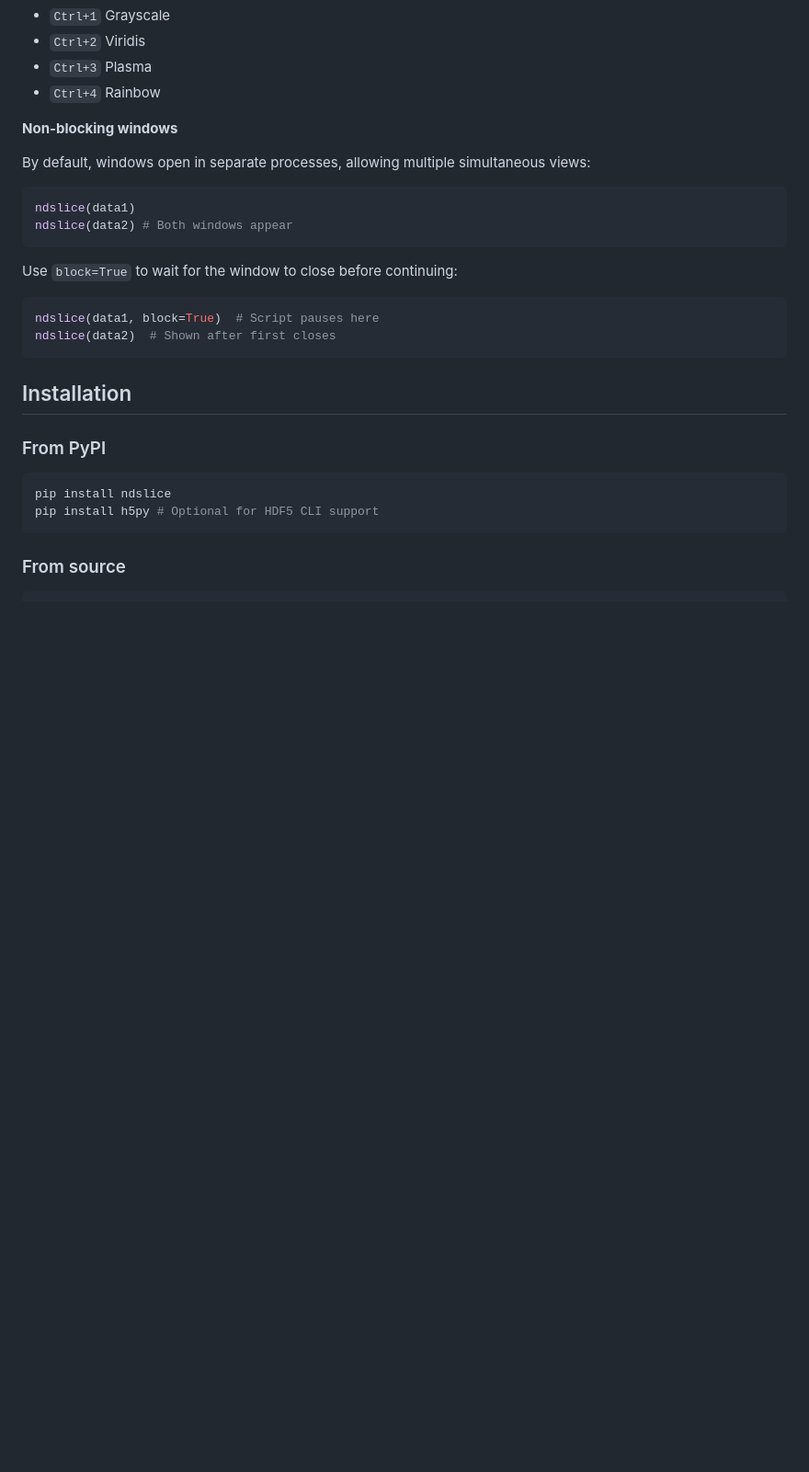
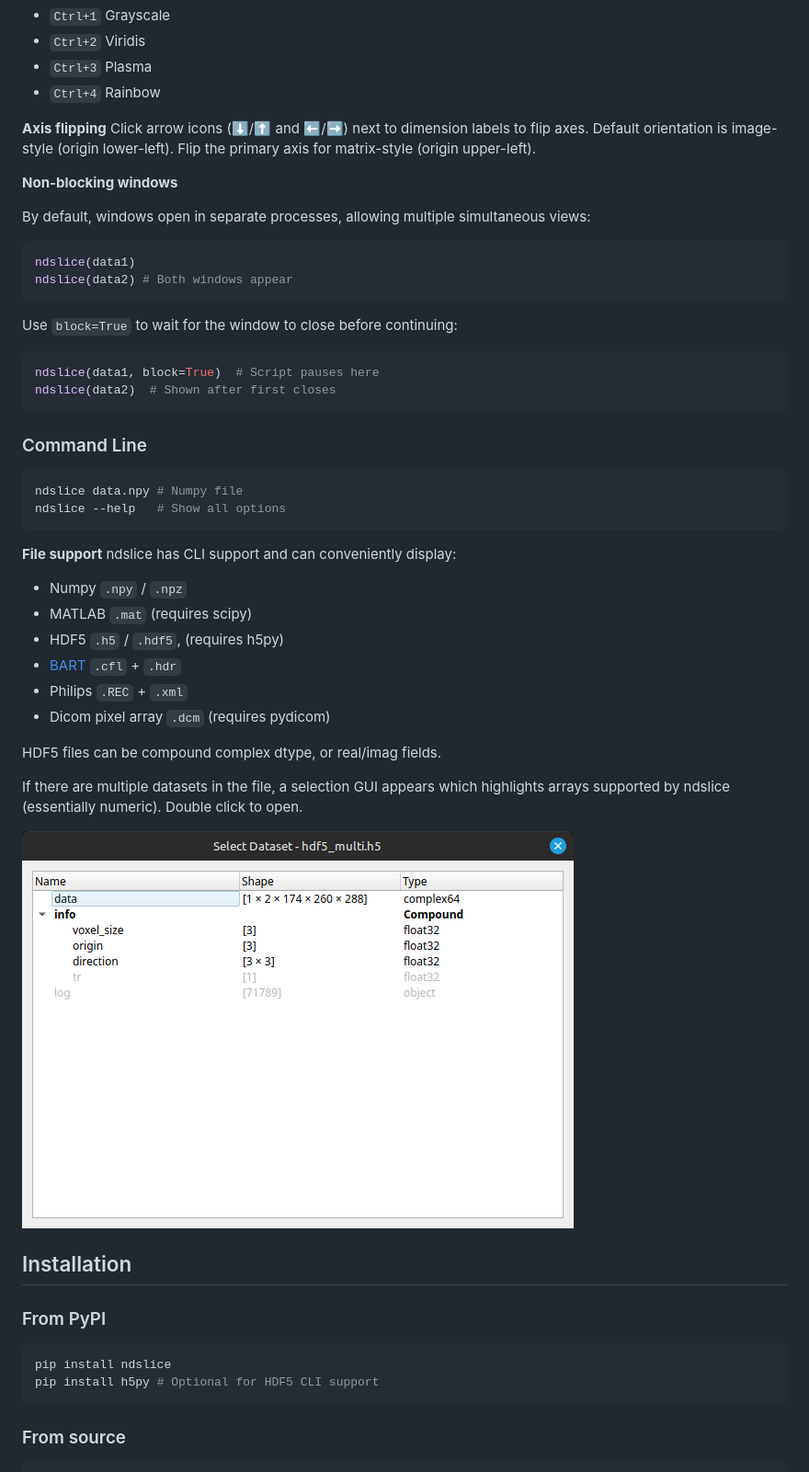
Before and after one commit to henricryden/ndslice, a Markdown page: README.md, the part around one of its changes. Shown at 92% size. Rendered like a GitHub page; pictures changed too: docs/images/selector.png (added); blank space fills up the shorter version.

Commit message:
0.3.0: Add bart, dicom, philips rec+xml, matlab

````diff
--- a/README.md
+++ b/README.md
@@ -66,6 +49,12 @@ Change colormap:
 - `Ctrl+3` Plasma
 - `Ctrl+4` Rainbow
 
+
+**Axis flipping**
+Click arrow icons (⬇️/⬆️ and ⬅️/➡️) next to dimension labels to flip axes.
+Default orientation is image-style (origin lower-left).
+Flip the primary axis for matrix-style (origin upper-left).
+
 **Non-blocking windows**
 
 By default, windows open in separate processes, allowing multiple simultaneous views:
@@ -79,6 +68,32 @@ Use `block=True` to wait for the window to close before continuing:
 ndslice(data1, block=True)  # Script pauses here
 ndslice(data2)  # Shown after first closes
 ```
+
+
+### Command Line
+```bash
+ndslice data.npy # Numpy file
+ndslice --help   # Show all options
+```
+
+**File support**
+ndslice has CLI support and can conveniently display:
+
+- Numpy `.npy` / `.npz`
+- MATLAB `.mat` (requires scipy)
+- HDF5 `.h5` / `.hdf5`, (requires h5py)
+- [BART](https://mrirecon.github.io/bart/) `.cfl` + `.hdr`
+- Philips `.REC` + `.xml`
+- Dicom pixel array `.dcm` (requires pydicom)
+
+HDF5 files can be compound complex dtype, or real/imag fields.
+
+If there are multiple datasets in the file, a selection GUI appears which highlights arrays supported by ndslice (essentially numeric).
+Double click to open.
+
+![Selector](docs/images/selector.png)
+
+
 ## Installation
 
 ### From PyPI
````
Also changed, not shown: other parts of README.md (+0 -17 lines), 3 other files.
